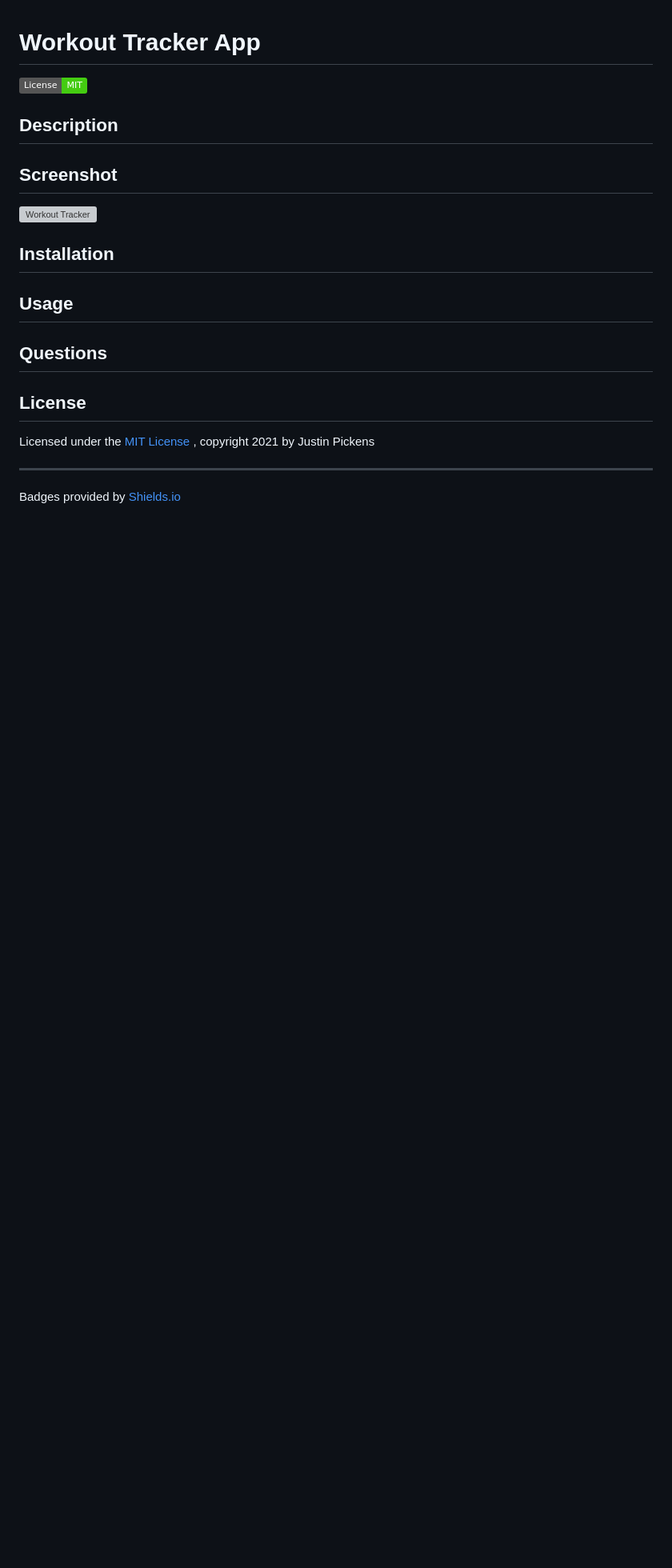
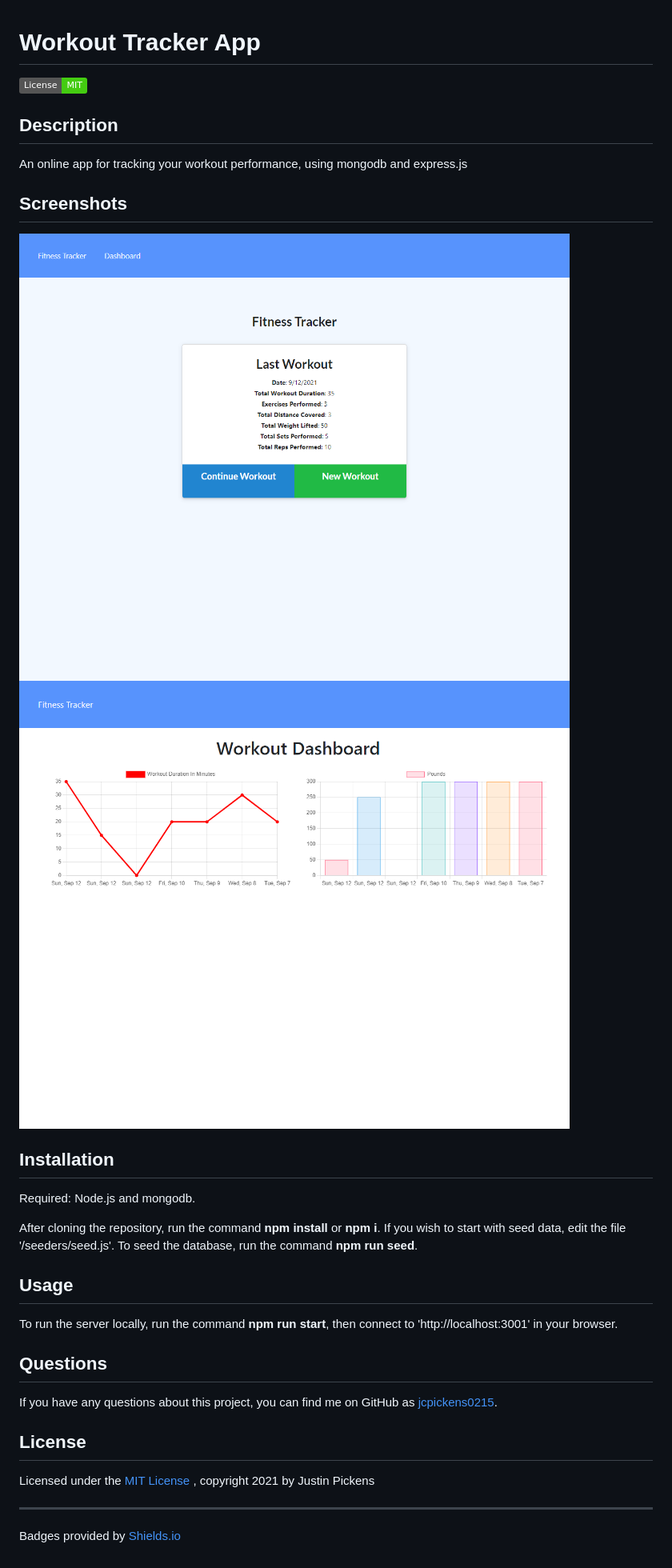
Before and after one commit to jcpickens0215/workout-tracker, a Markdown page: README.md, the part around the change. Shown: that part at 80% size. Rendered like a GitHub page; pictures changed too: README_Assets/Readme-Screenshot.png (added), README_Assets/Readme-Screenshot2.png (added); badges without logos; blank space fills up the shorter version; grey boxes are pictures that could not be loaded.

```diff
--- a/README.md
+++ b/README.md
@@ -1,16 +1,22 @@
 # Workout Tracker App
 ![MIT License](https://img.shields.io/badge/License-MIT-brightgreen)
 ## Description
+An online app for tracking your workout performance, using mongodb and express.js
 
-## Screenshot
-![Workout Tracker](assets/images/README_Screenshot.png)
+## Screenshots
+![Workout Tracker](./README_Assets/Readme-Screenshot.png)
+![Workout Tracker](./README_Assets/Readme-Screenshot2.png)
 
 ## Installation
+Required: Node.js and mongodb.
+
+After cloning the repository, run the command **npm install** or **npm i**. If you wish to start with seed data, edit the file '/seeders/seed.js'. To seed the database, run the command **npm run seed**.
 
 ## Usage
+To run the server locally, run the command **npm run start**, then connect to 'http://localhost:3001' in your browser.
 
 ## Questions
-
+If you have any questions about this project, you can find me on GitHub as [jcpickens0215](https://github.com/jcpickens0215).
 
 
 ## License
```
